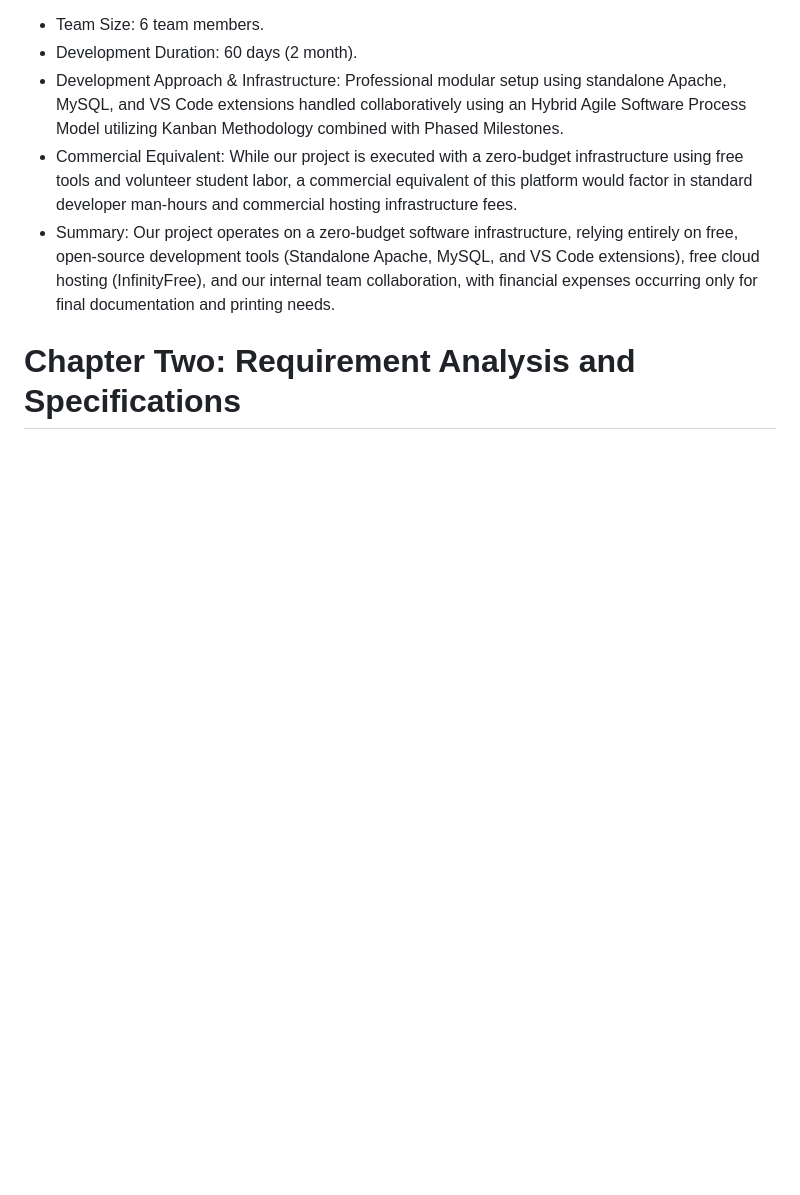
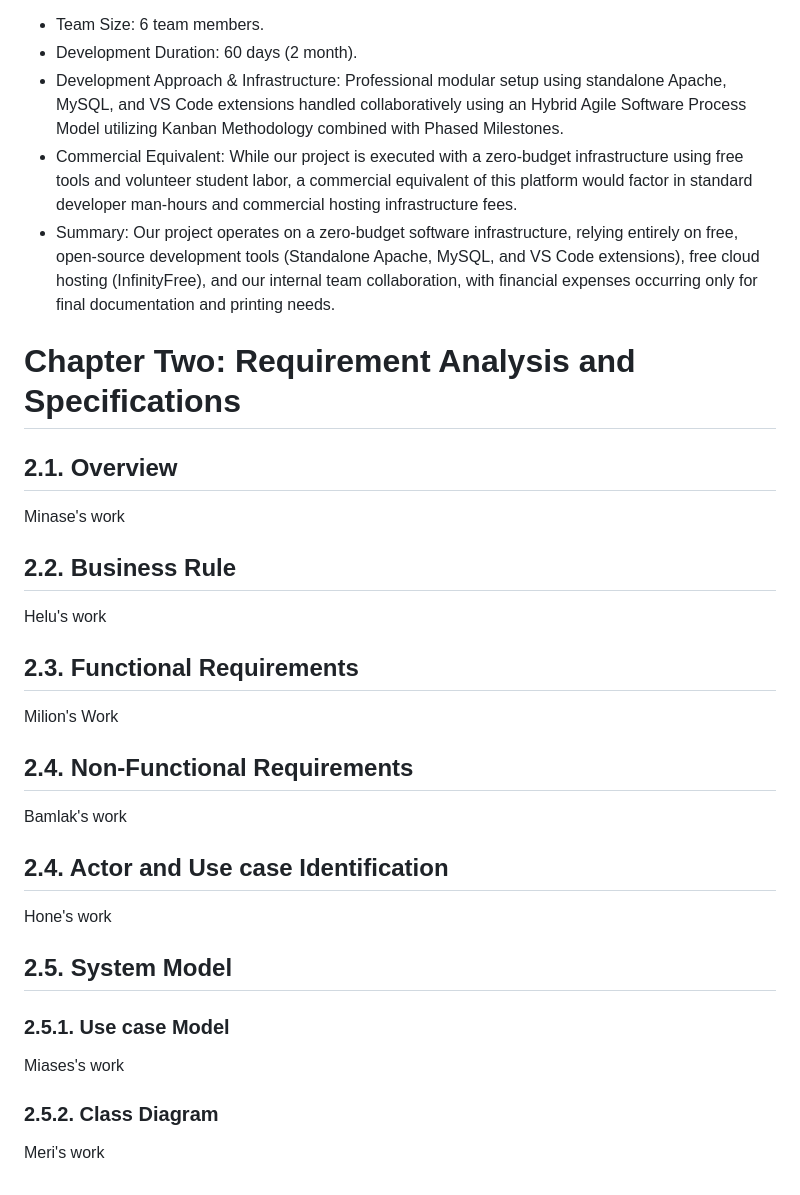
Before and after one commit to minasemengesha/Community-Driven-Career-Navigation-Platform, a Markdown page: docs/document.md, the part around the change. Drawn GitHub-style; blank space fills up the shorter version.

Commit message:
i updated the structure and i add each meamber task

```diff
--- a/docs/document.md
+++ b/docs/document.md
@@ -260,3 +260,24 @@ To maintain a professional software engineering documentation standard, we also
 - Summary:
 Our project operates on a zero-budget software infrastructure, relying entirely on free, open-source development tools (Standalone Apache, MySQL, and VS Code extensions), free cloud hosting (InfinityFree), and our internal team collaboration, with financial expenses occurring only for final documentation and printing needs.
 # Chapter Two: Requirement Analysis and Specifications
+## 2.1. Overview
+
+Minase's work
+## 2.2. Business Rule
+
+Helu's work
+## 2.3. Functional Requirements
+
+Milion's Work
+## 2.4. Non-Functional Requirements
+
+Bamlak's work
+## 2.4. Actor and Use case Identification
+
+Hone's work
+## 2.5. System Model
+  ### 2.5.1. Use case Model
+
+  Miases's work
+  ### 2.5.2. Class Diagram
+  Meri's work
```
